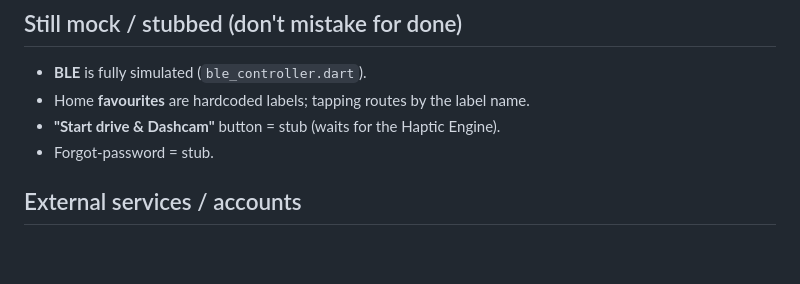
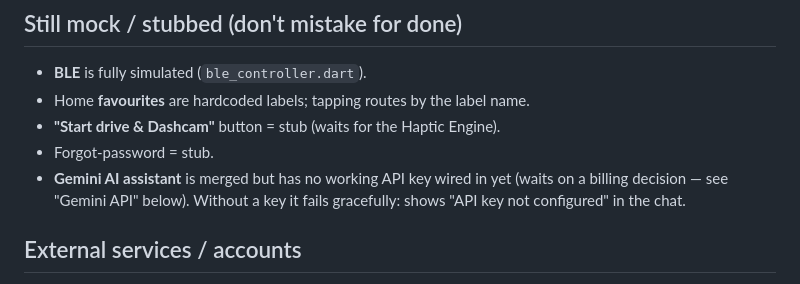
Before and after one commit to witthayut/Sense-Safe, a Markdown page: CONTEXT.md, the part around one of its changes. Drawn GitHub-style; blank space fills up the shorter version.

```diff
--- a/CONTEXT.md
+++ b/CONTEXT.md
@@ -46,6 +51,9 @@ dyspraxia). A 6-question assessment builds a personal **vibration profile**
 - Home **favourites** are hardcoded labels; tapping routes by the label name.
 - **"Start drive & Dashcam"** button = stub (waits for the Haptic Engine).
 - Forgot-password = stub.
+- **Gemini AI assistant** is merged but has no working API key wired in yet
+  (waits on a billing decision — see "Gemini API" below). Without a key it
+  fails gracefully: shows "API key not configured" in the chat.
 
 ## External services / accounts
 - **Firebase project**: `senseandsafe-8a030` (display "SenseAndSafe"). Auth =
```
Also changed, not shown: other parts of CONTEXT.md (+26 -2 lines).
